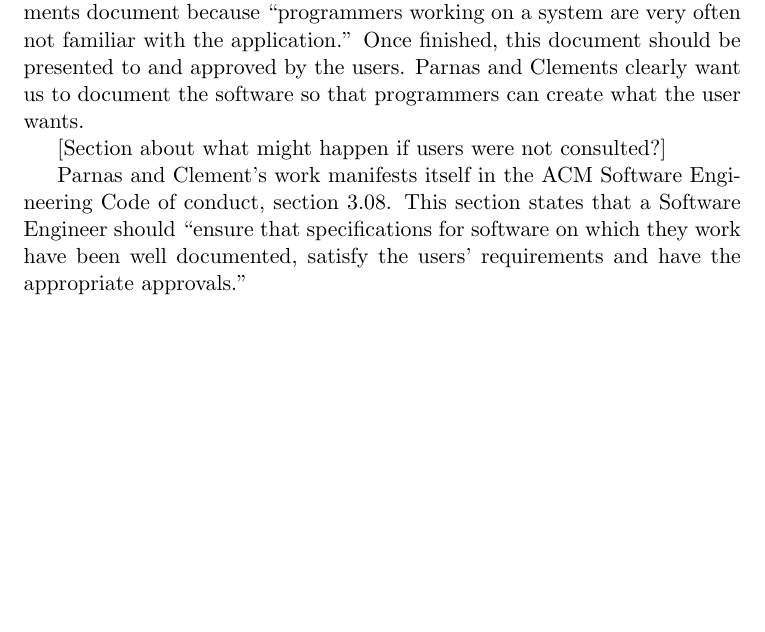
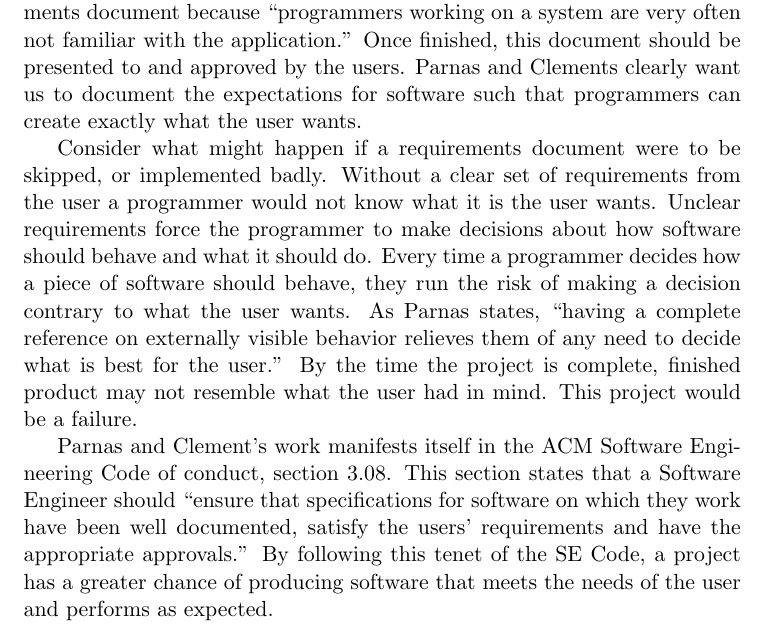
Before and after one commit to mgius/csc300, a LaTeX document (midterm_regrade/texreport.tex): part of page 2 of 3, cut so that both start at the same text, the shorter picture padded with empty space. Compiled offline with pdfLaTeX.

Commit message:
Fancy Schmancy

```diff
--- a/midterm_regrade/texreport.tex
+++ b/midterm_regrade/texreport.tex
@@ -15,11 +15,11 @@
 
 \newpage
 
-In their paper, \emph{A Rational Design Process: How and Why to Fake It}, David Parnas and John Clements discuss in great detail the process of generating requirements documents for computer software.  They describe a requirements document as ``a place to record the desired behavior of the system as described to us by the user.''  It is important to create a requirements document because ``programmers working on a system are very often not familiar with the application.''  Once finished, this document should be presented to and approved by the users.  Parnas and Clements clearly want us to document the software so that programmers can create what the user wants.
+In their paper, \emph{A Rational Design Process: How and Why to Fake It}, David Parnas and John Clements discuss in great detail the process of generating requirements documents for computer software.  They describe a requirements document as ``a place to record the desired behavior of the system as described to us by the user.''  It is important to create a requirements document because ``programmers working on a system are very often not familiar with the application.''  Once finished, this document should be presented to and approved by the users.  Parnas and Clements clearly want us to document the expectations for software such that programmers can create exactly what the user wants.
 
-[Section about what might happen if users were not consulted?]
+Consider what might happen if a requirements document were to be skipped, or implemented badly.  Without a clear set of requirements from the user a programmer would not know what it is the user wants.  Unclear requirements force the programmer to make decisions about how software should behave and what it should do.  Every time a programmer decides how a piece of software should behave, they run the risk of making a decision contrary to what the user wants.  As Parnas states, ``having a complete reference on externally visible behavior relieves them of any need to decide what is best for the user.'' By the time the project is complete,  finished product may not resemble what the user had in mind.  This project would be a failure.
 
-Parnas and Clement's work manifests itself in the ACM Software Engineering Code of conduct, section 3.08.  This section states that a Software Engineer should ``ensure that specifications for software on which they work have been well documented, satisfy the users’ requirements and have the appropriate approvals.''
+Parnas and Clement's work manifests itself in the ACM Software Engineering Code of conduct, section 3.08.  This section states that a Software Engineer should ``ensure that specifications for software on which they work have been well documented, satisfy the users’ requirements and have the appropriate approvals.''  By following this tenet of the SE Code, a project has a greater chance of producing software that meets the needs of the user and performs as expected.
 
 \newpage
 
```
